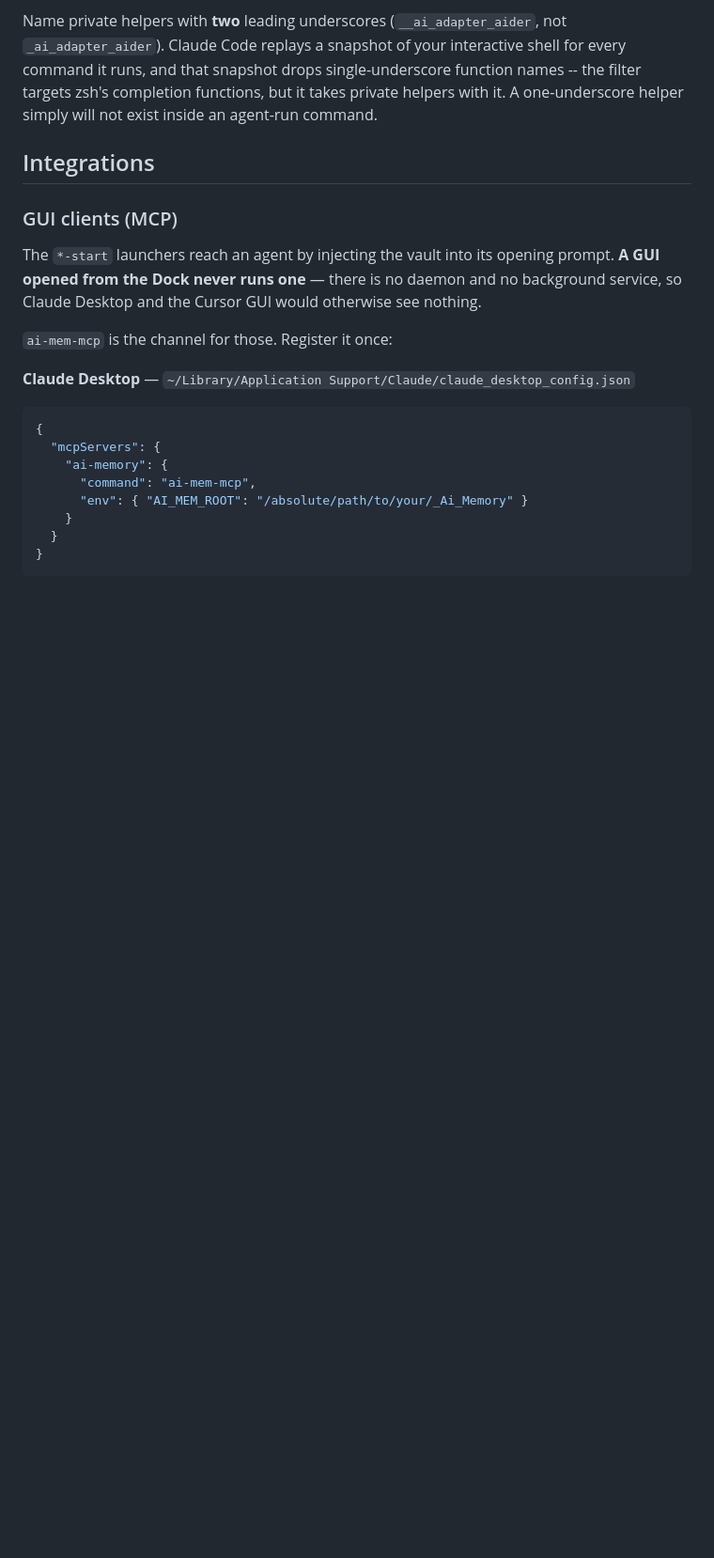
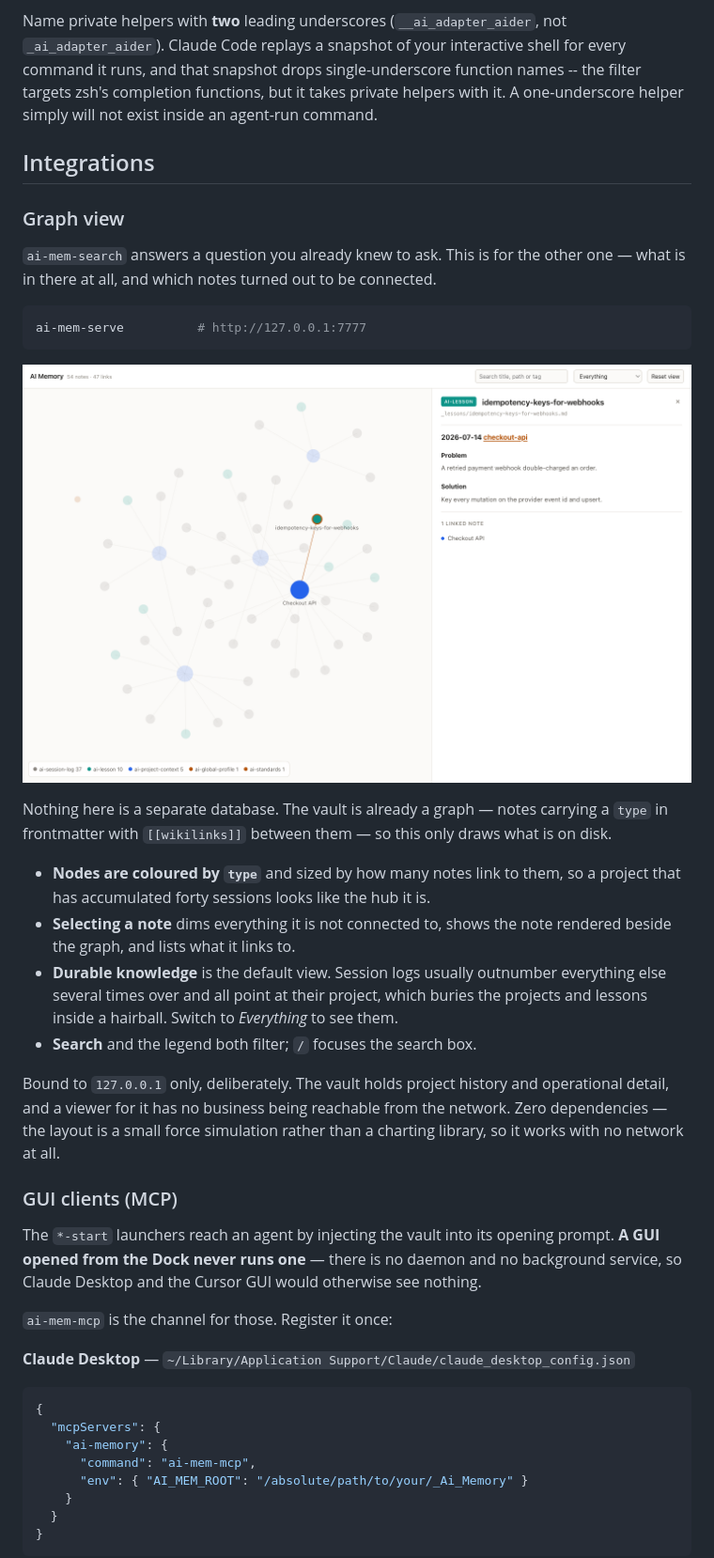
Before and after one commit to rambaarde/create-ai-memory, a Markdown page: README.md, the part around the change printed below. Shown: that part at 94% size. GitHub-like rendering; pictures changed too: assets/graph-view.png (added); blank space fills up the shorter version.

````diff
--- a/README.md
+++ b/README.md
@@ -690,6 +692,37 @@ an agent-run command.
 
 ## Integrations
 
+### Graph view
+
+`ai-mem-search` answers a question you already knew to ask. This is for the
+other one — what is in there at all, and which notes turned out to be
+connected.
+
+```sh
+ai-mem-serve          # http://127.0.0.1:7777
+```
+
+![The vault as a graph: notes coloured by type, a lesson selected, its linked project highlighted](assets/graph-view.png)
+
+Nothing here is a separate database. The vault is already a graph — notes
+carrying a `type` in frontmatter with `[[wikilinks]]` between them — so this
+only draws what is on disk.
+
+- **Nodes are coloured by `type`** and sized by how many notes link to them, so
+  a project that has accumulated forty sessions looks like the hub it is.
+- **Selecting a note** dims everything it is not connected to, shows the note
+  rendered beside the graph, and lists what it links to.
+- **Durable knowledge** is the default view. Session logs usually outnumber
+  everything else several times over and all point at their project, which
+  buries the projects and lessons inside a hairball. Switch to *Everything* to
+  see them.
+- **Search** and the legend both filter; `/` focuses the search box.
+
+Bound to `127.0.0.1` only, deliberately. The vault holds project history and
+operational detail, and a viewer for it has no business being reachable from
+the network. Zero dependencies — the layout is a small force simulation rather
+than a charting library, so it works with no network at all.
+
 ### GUI clients (MCP)
 
 The `*-start` launchers reach an agent by injecting the vault into its opening
````
Also changed, not shown: other parts of README.md (+2 -0 lines), 4 other files.
